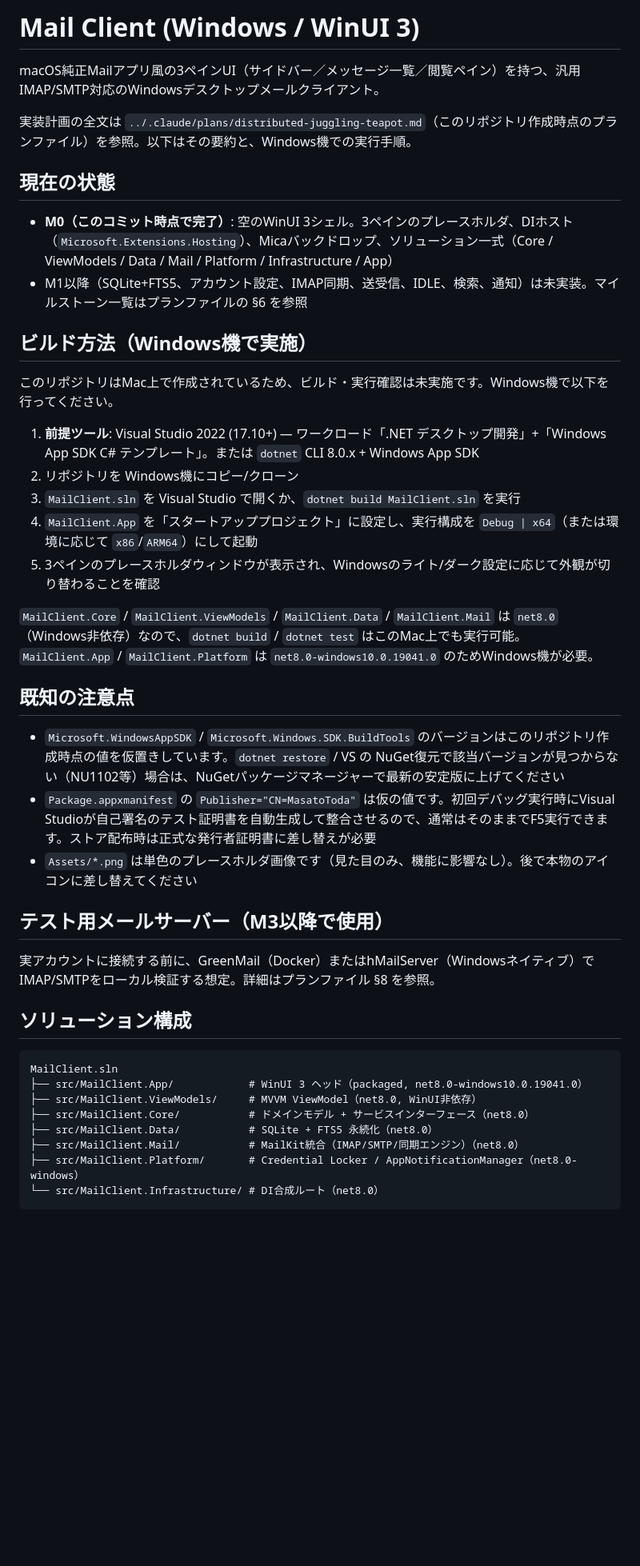
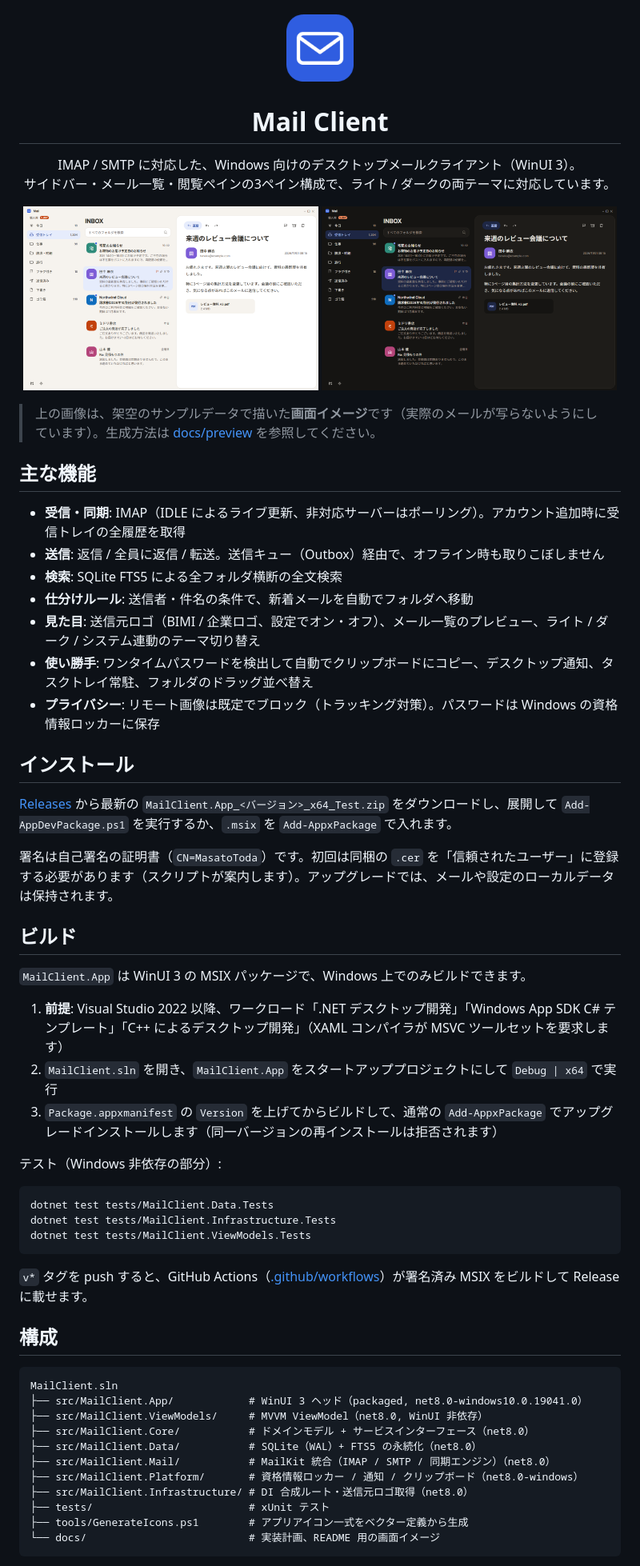
Before and after one commit to MasatoTodaka/mail-client-windows, a Markdown page: README.md, the part around one of its changes. Shown at 80% size. Rendered like a GitHub page; pictures changed too: docs/images/dark.png (added), docs/images/light.png (added), docs/images/logo.png (added); blank space fills up the shorter version.

Commit message:
Rewrite README for the current app and add screenshots
Replaces the stale M0/Mac-era text. Adds a logo and light/dark preview images drawn
from invented sample data (docs/preview) so no real mail is published, plus the
script that renders them.

Co-Authored-By: Claude Sonnet 5.5 <noreply@anthropic.com>

````diff
--- a/README.md
+++ b/README.md
@@ -1,45 +1,67 @@
-# Mail Client (Windows / WinUI 3)
+<p align="center">
+  <img src="docs/images/logo.png" width="96" alt="Mail Client のロゴ">
+</p>
 
-macOS純正Mailアプリ風の3ペインUI（サイドバー／メッセージ一覧／閲覧ペイン）を持つ、汎用IMAP/SMTP対応のWindowsデスクトップメールクライアント。
+<h1 align="center">Mail Client</h1>
 
-実装計画の全文は `../.claude/plans/distributed-juggling-teapot.md`（このリポジトリ作成時点のプランファイル）を参照。以下はその要約と、Windows機での実行手順。
+<p align="center">
+  IMAP / SMTP に対応した、Windows 向けのデスクトップメールクライアント（WinUI 3）。<br>
+  サイドバー・メール一覧・閲覧ペインの3ペイン構成で、ライト / ダークの両テーマに対応しています。
+</p>
 
-## 現在の状態
+<p align="center">
+  <img src="docs/images/light.png" width="49%" alt="ライトテーマの画面イメージ">
+  <img src="docs/images/dark.png" width="49%" alt="ダークテーマの画面イメージ">
+</p>
 
-- **M0（このコミット時点で完了）**: 空のWinUI 3シェル。3ペインのプレースホルダ、DIホスト（`Microsoft.Extensions.Hosting`）、Micaバックドロップ、ソリューション一式（Core / ViewModels / Data / Mail / Platform / Infrastructure / App）
-- M1以降（SQLite+FTS5、アカウント設定、IMAP同期、送受信、IDLE、検索、通知）は未実装。マイルストーン一覧はプランファイルの §6 を参照
+> 上の画像は、架空のサンプルデータで描いた**画面イメージ**です（実際のメールが写らないようにしています）。生成方法は [docs/preview](docs/preview) を参照してください。
 
-## ビルド方法（Windows機で実施）
+## 主な機能
 
-このリポジトリはMac上で作成されているため、ビルド・実行確認は未実施です。Windows機で以下を行ってください。
+- **受信・同期**: IMAP（IDLE によるライブ更新、非対応サーバーはポーリング）。アカウント追加時に受信トレイの全履歴を取得
+- **送信**: 返信 / 全員に返信 / 転送。送信キュー（Outbox）経由で、オフライン時も取りこぼしません
+- **検索**: SQLite FTS5 による全フォルダ横断の全文検索
+- **仕分けルール**: 送信者・件名の条件で、新着メールを自動でフォルダへ移動
+- **見た目**: 送信元ロゴ（BIMI / 企業ロゴ、設定でオン・オフ）、メール一覧のプレビュー、ライト / ダーク / システム連動のテーマ切り替え
+- **使い勝手**: ワンタイムパスワードを検出して自動でクリップボードにコピー、デスクトップ通知、タスクトレイ常駐、フォルダのドラッグ並べ替え
+- **プライバシー**: リモート画像は既定でブロック（トラッキング対策）。パスワードは Windows の資格情報ロッカーに保存
 
-1. **前提ツール**: Visual Studio 2022 (17.10+) — ワークロード「.NET デスクトップ開発」+「Windows App SDK C# テンプレート」。または `dotnet` CLI 8.0.x + Windows App SDK
-2. リポジトリを Windows機にコピー/クローン
-3. `MailClient.sln` を Visual Studio で開くか、`dotnet build MailClient.sln` を実行
-4. `MailClient.App` を「スタートアッププロジェクト」に設定し、実行構成を `Debug | x64`（または環境に応じて `x86`/`ARM64`）にして起動
-5. 3ペインのプレースホルダウィンドウが表示され、Windowsのライト/ダーク設定に応じて外観が切り替わることを確認
+## インストール
 
-`MailClient.Core` / `MailClient.ViewModels` / `MailClient.Data` / `MailClient.Mail` は `net8.0`（Windows非依存）なので、`dotnet build` / `dotnet test` はこのMac上でも実行可能。`MailClient.App` / `MailClient.Platform` は `net8.0-windows10.0.19041.0` のためWindows機が必要。
+[Releases](../../releases) から最新の `MailClient.App_<バージョン>_x64_Test.zip` をダウンロードし、展開して `Add-AppDevPackage.ps1` を実行するか、`.msix` を `Add-AppxPackage` で入れます。
 
-## 既知の注意点
+署名は自己署名の証明書（`CN=MasatoToda`）です。初回は同梱の `.cer` を「信頼されたユーザー」に登録する必要があります（スクリプトが案内します）。アップグレードでは、メールや設定のローカルデータは保持されます。
 
-- `Microsoft.WindowsAppSDK` / `Microsoft.Windows.SDK.BuildTools` のバージョンはこのリポジトリ作成時点の値を仮置きしています。`dotnet restore` / VS の NuGet復元で該当バージョンが見つからない（NU1102等）場合は、NuGetパッケージマネージャーで最新の安定版に上げてください
-- `Package.appxmanifest` の `Publisher="CN=MasatoToda"` は仮の値です。初回デバッグ実行時にVisual Studioが自己署名のテスト証明書を自動生成して整合させるので、通常はそのままでF5実行できます。ストア配布時は正式な発行者証明書に差し替えが必要
-- `Assets/*.png` は単色のプレースホルダ画像です（見た目のみ、機能に影響なし）。後で本物のアイコンに差し替えてください
+## ビルド
 
-## テスト用メールサーバー（M3以降で使用）
+`MailClient.App` は WinUI 3 の MSIX パッケージで、Windows 上でのみビルドできます。
 
-実アカウントに接続する前に、GreenMail（Docker）またはhMailServer（Windowsネイティブ）でIMAP/SMTPをローカル検証する想定。詳細はプランファイル §8 を参照。
+1. **前提**: Visual Studio 2022 以降、ワークロード「.NET デスクトップ開発」「Windows App SDK C# テンプレート」「C++ によるデスクトップ開発」（XAML コンパイラが MSVC ツールセットを要求します）
+2. `MailClient.sln` を開き、`MailClient.App` をスタートアッププロジェクトにして `Debug | x64` で実行
+3. `Package.appxmanifest` の `Version` を上げてからビルドして、通常の `Add-AppxPackage` でアップグレードインストールします（同一バージョンの再インストールは拒否されます）
 
-## ソリューション構成
+テスト（Windows 非依存の部分）:
+
+```
+dotnet test tests/MailClient.Data.Tests
+dotnet test tests/MailClient.Infrastructure.Tests
+dotnet test tests/MailClient.ViewModels.Tests
+```
+
+`v*` タグを push すると、GitHub Actions（[.github/workflows](.github/workflows)）が署名済み MSIX をビルドして Release に載せます。
+
+## 構成
 
 ```
 MailClient.sln
 ├── src/MailClient.App/            # WinUI 3 ヘッド（packaged, net8.0-windows10.0.19041.0）
-├── src/MailClient.ViewModels/     # MVVM ViewModel（net8.0, WinUI非依存）
+├── src/MailClient.ViewModels/     # MVVM ViewModel（net8.0, WinUI 非依存）
 ├── src/MailClient.Core/           # ドメインモデル + サービスインターフェース（net8.0）
-├── src/MailClient.Data/           # SQLite + FTS5 永続化（net8.0）
-├── src/MailClient.Mail/           # MailKit統合（IMAP/SMTP/同期エンジン）（net8.0）
-├── src/MailClient.Platform/       # Credential Locker / AppNotificationManager（net8.0-windows）
-└── src/MailClient.Infrastructure/ # DI合成ルート（net8.0）
+├── src/MailClient.Data/           # SQLite（WAL）+ FTS5 の永続化（net8.0）
+├── src/MailClient.Mail/           # MailKit 統合（IMAP / SMTP / 同期エンジン）（net8.0）
+├── src/MailClient.Platform/       # 資格情報ロッカー / 通知 / クリップボード（net8.0-windows）
+├── src/MailClient.Infrastructure/ # DI 合成ルート・送信元ロゴ取得（net8.0）
+├── tests/                         # xUnit テスト
+├── tools/GenerateIcons.ps1        # アプリアイコン一式をベクター定義から生成
+└── docs/                          # 実装計画、README 用の画面イメージ
 ```
````
Also changed, not shown: other parts of README.md (+7 -0 lines), 2 other files.
